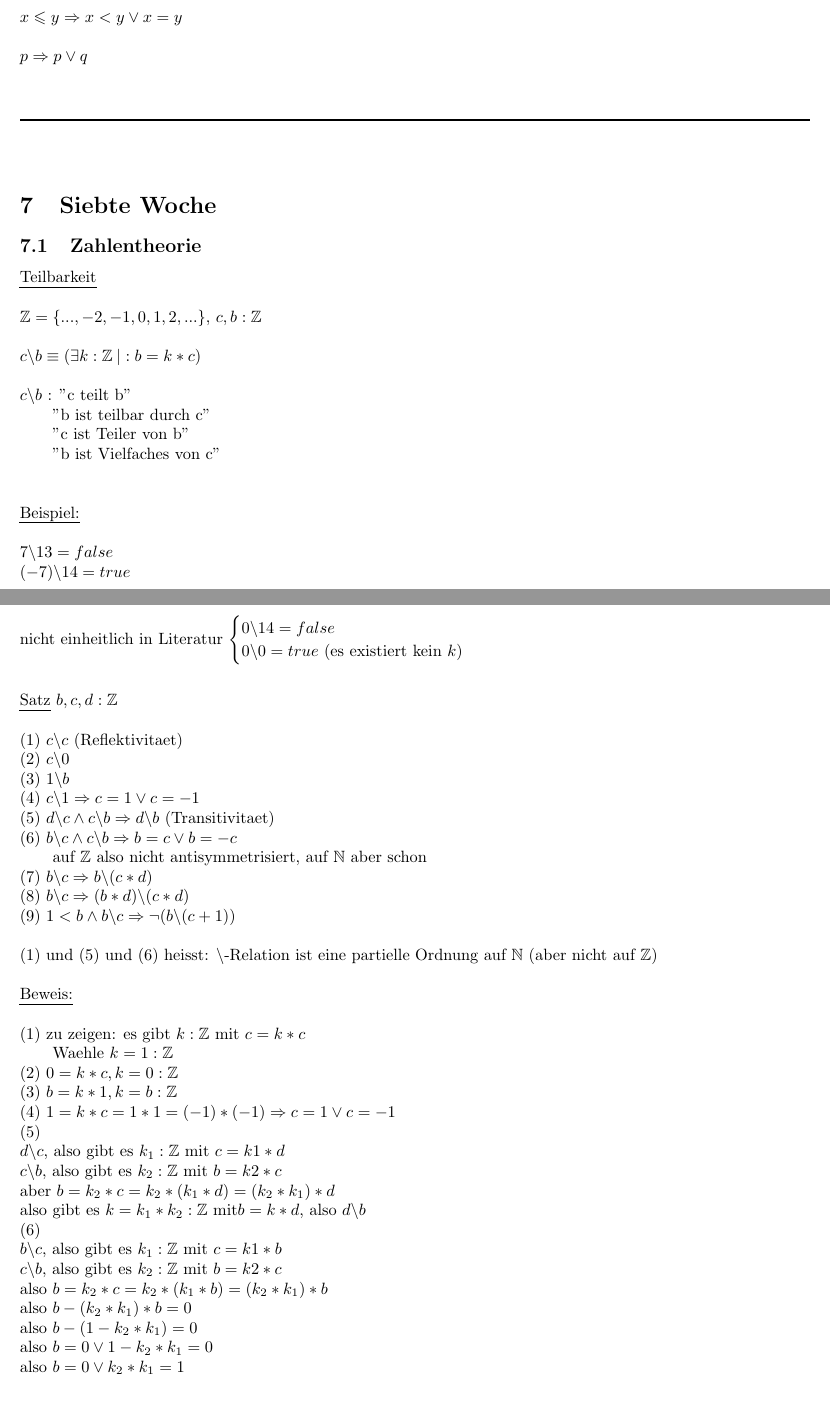
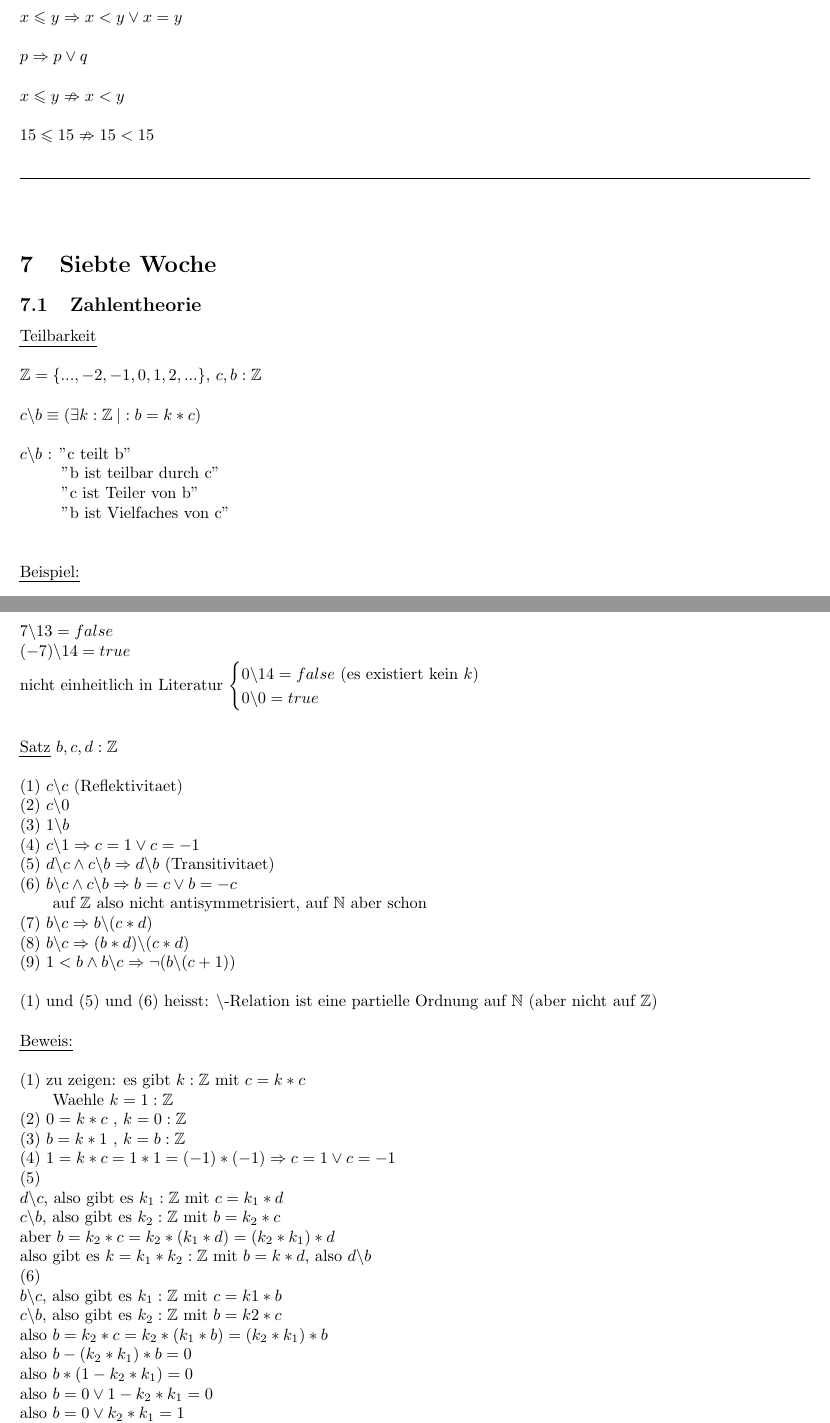
Before and after one commit to kyriakosschwarz/fhnw, a LaTeX document (dim2/dim2_Lektion1.tex): two parts of pages 17 and 18 of 18, joined at a grey line, cut so that both start at the same text, the shorter picture padded with empty space. Compiled offline with pdfLaTeX.

Commit message:
minor corrections

```diff
--- a/dim2/dim2_Lektion1.tex
+++ b/dim2/dim2_Lektion1.tex
@@ -57,7 +57,11 @@
 
 %Mine(new)
 \newcommand{\tab}{\hspace*{2em}}
+\newcommand{\cmark}{\ding{51}}%
+\newcommand{\xmark}{\ding{55}}%
 
+\usepackage{amssymb}% http://ctan.org/pkg/amssymb
+\usepackage{pifont}% http://ctan.org/pkg/pifont
 
 %Metadata
 %\fancyfoot[C]{If you use this documentation for a exam, you should offer a beer to the authors!}
@@ -933,6 +937,9 @@ $x\leqslant y \Rightarrow x<y \vee x=y$\\
 \\
 $p \Rightarrow p\vee q$\\
 \\
+$x\leqslant y \nRightarrow x<y$\\
+\\
+$15\leqslant 15 \nRightarrow 15<15$\\
 \\
 \rule{\textwidth}{0.4mm}\\
 \\
@@ -948,9 +955,9 @@ $\mathbb{Z} = \{...,-2,-1,0,1,2,...\}$, $c,b : \mathbb{Z}$\\
 $c\backslash b \equiv (\exists{k} : \mathbb{Z} \:\vert : b = k * c)$\\
 \\
 $c\backslash b$ : "c teilt b"\\
-\tab "b ist teilbar durch c"\\
-\tab "c ist Teiler von b"\\
-\tab "b ist Vielfaches von c"\\
+\tab\: "b ist teilbar durch c"\\
+\tab\: "c ist Teiler von b"\\
+\tab\: "b ist Vielfaches von c"\\
 \\
 \\
 \uline{Beispiel:}\\
@@ -958,8 +965,8 @@ $c\backslash b$ : "c teilt b"\\
 $7\backslash 13 = false$\\
 $(-7)\backslash 14 = true$\\
 nicht einheitlich in Literatur $\begin{cases}
-    0\backslash 14 = false \\
-    0\backslash 0 = true $ (es existiert kein $k$)$\\
+    0\backslash 14 = false $ (es existiert kein $k) \\
+    0\backslash 0 = true  \\
   \end{cases}$\\
 \\
 \\
@@ -982,20 +989,20 @@ nicht einheitlich in Literatur $\begin{cases}
 \\
 (1) zu zeigen: es gibt $k : \mathbb{Z}$ mit $c = k*c$\\
 \tab Waehle $k=1 : \mathbb{Z}$\\
-(2) $0 = k*c, k=0 : \mathbb{Z}$\\
-(3) $b = k*1, k=b : \mathbb{Z}$\\
+(2) $0 = k*c$ , $ k=0 : \mathbb{Z}$\\
+(3) $b = k*1$ , $ k=b : \mathbb{Z}$\\
 (4) $1 = k*c = 1*1 = (-1)*(-1) \Rightarrow c=1 \vee c=-1$\\
 (5)\\
-$d\backslash c$, also gibt es $k_1 : \mathbb{Z}$ mit $c = k1 * d$\\
-$c\backslash b$, also gibt es $k_2 : \mathbb{Z}$ mit $b = k2 * c$\\
+$d\backslash c$, also gibt es $k_1 : \mathbb{Z}$ mit $c = k_1 * d$\\
+$c\backslash b$, also gibt es $k_2 : \mathbb{Z}$ mit $b = k_2 * c$\\
 aber $b=k_2 *c = k_2*(k_1*d) = (k_2 * k_1) *d$\\
-also gibt es $k=k_1*k_2: \mathbb{Z}$ mit$ b=k*d$, also $d\backslash b$\\
+also gibt es $k=k_1*k_2: \mathbb{Z}$ mit $b=k*d$, also $d\backslash b$\\
 (6)\\
 $b\backslash c$, also gibt es $k_1 : \mathbb{Z}$ mit $c = k1 * b$\\
 $c\backslash b$, also gibt es $k_2 : \mathbb{Z}$ mit $b = k2 * c$\\
 also $b = k_2 * c = k_2*(k_1*b) = (k_2*k_1)*b$\\
 also $b- (k_2*k_1)*b =0$\\
-also $b- (1- k_2*k_1) =0$\\
+also $b* (1- k_2*k_1) =0$\\
 also $b=0 \vee 1- k_2*k_1 =0$\\
 also $b=0 \vee k_2 * k_1 = 1$\\
 also $b=0 \vee k_2 = k_1 = 1 \vee k_2 = k_1 = -1$\\
```
Also changed, not shown: dim2/dim2_Lektion1.pdf, dim2/dim2_Lektion1.tex (2 more changed lines), 3 other files.
